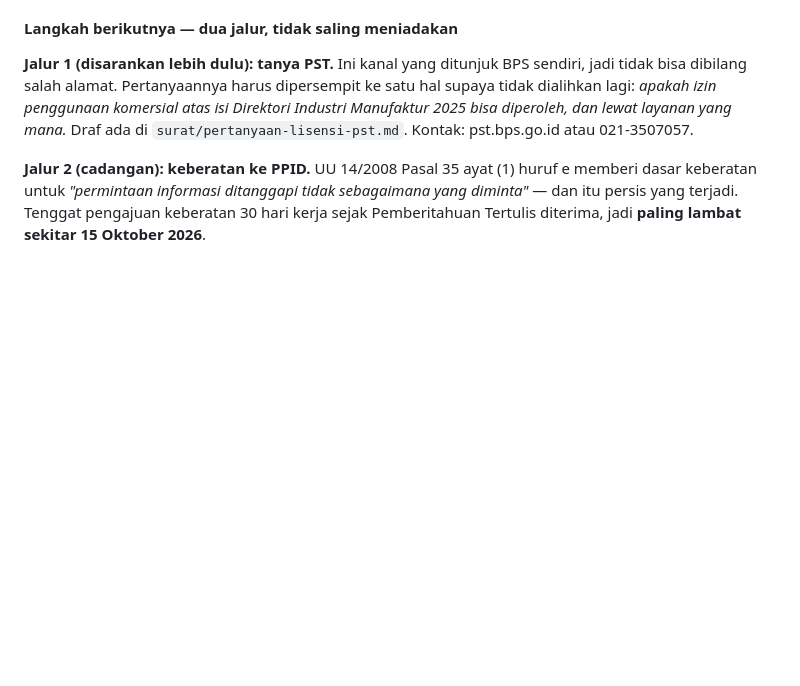
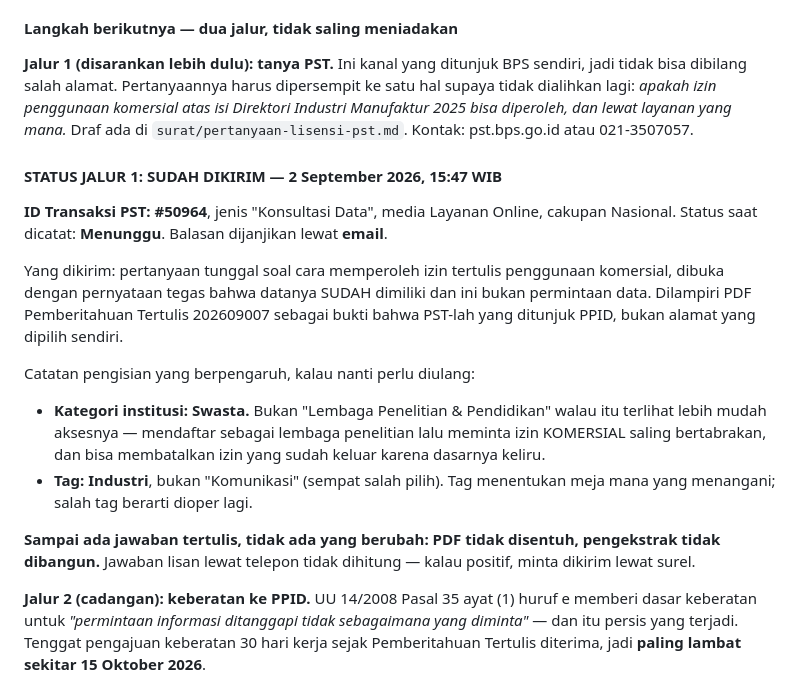
Before and after one commit to Archieeez/salesmart-leadgen, a Markdown page: CATATAN_SUMBER_DATA.md, the part around the change. GitHub-like rendering; blank space fills up the shorter version.

Commit message:
Pertanyaan lisensi terkirim ke PST BPS — ID Transaksi #50964
Jalur 1 dijalankan: konsultasi ke Pelayanan Statistik Terpadu, kanal
yang ditunjuk sendiri oleh Pemberitahuan Tertulis PPID. Terkirim
2 Sep 2026 15:47 WIB, jenis "Konsultasi Data", cakupan Nasional,
status Menunggu, balasan lewat email.

Dilampiri PDF Pemberitahuan Tertulis 202609007 — jadi terbukti PST yang
ditunjuk PPID, bukan alamat yang dipilih sendiri.

Dua pilihan pengisian yang berpengaruh dan dicatat kalau perlu diulang:

- Kategori institusi SWASTA, bukan "Lembaga Penelitian & Pendidikan".
  Kategori itu mungkin memberi akses lebih mudah, tapi mendaftar
  sebagai lembaga penelitian lalu meminta izin KOMERSIAL saling
  bertabrakan — bisa membatalkan izin yang sudah keluar karena
  dasarnya keliru.
- Tag INDUSTRI, bukan "Komunikasi" (sempat salah pilih sebelum
  dikirim). Tag menentukan meja mana yang menangani; salah tag berarti
  dioper lagi, persis masalah yang sedang dihindari.

Aturan tidak berubah sedikit pun sampai ada jawaban TERTULIS: PDF tidak
disentuh, pengekstrak tidak dibangun. Jawaban lisan lewat telepon tidak
dihitung sebagai izin tertulis.

```diff
--- a/CATATAN_SUMBER_DATA.md
+++ b/CATATAN_SUMBER_DATA.md
@@ -268,6 +268,31 @@ diperoleh, dan lewat layanan yang mana.* Draf ada di
 `surat/pertanyaan-lisensi-pst.md`.
 Kontak: pst.bps.go.id atau 021-3507057.
 
+#### STATUS JALUR 1: SUDAH DIKIRIM — 2 September 2026, 15:47 WIB
+
+**ID Transaksi PST: #50964**, jenis "Konsultasi Data", media Layanan
+Online, cakupan Nasional. Status saat dicatat: **Menunggu**.
+Balasan dijanjikan lewat **email**.
+
+Yang dikirim: pertanyaan tunggal soal cara memperoleh izin tertulis
+penggunaan komersial, dibuka dengan pernyataan tegas bahwa datanya
+SUDAH dimiliki dan ini bukan permintaan data. Dilampiri PDF
+Pemberitahuan Tertulis 202609007 sebagai bukti bahwa PST-lah yang
+ditunjuk PPID, bukan alamat yang dipilih sendiri.
+
+Catatan pengisian yang berpengaruh, kalau nanti perlu diulang:
+- **Kategori institusi: Swasta.** Bukan "Lembaga Penelitian &
+  Pendidikan" walau itu terlihat lebih mudah aksesnya — mendaftar
+  sebagai lembaga penelitian lalu meminta izin KOMERSIAL saling
+  bertabrakan, dan bisa membatalkan izin yang sudah keluar karena
+  dasarnya keliru.
+- **Tag: Industri**, bukan "Komunikasi" (sempat salah pilih). Tag
+  menentukan meja mana yang menangani; salah tag berarti dioper lagi.
+
+**Sampai ada jawaban tertulis, tidak ada yang berubah: PDF tidak
+disentuh, pengekstrak tidak dibangun.** Jawaban lisan lewat telepon
+tidak dihitung — kalau positif, minta dikirim lewat surel.
+
 **Jalur 2 (cadangan): keberatan ke PPID.** UU 14/2008 Pasal 35 ayat (1)
 huruf e memberi dasar keberatan untuk *"permintaan informasi ditanggapi
 tidak sebagaimana yang diminta"* — dan itu persis yang terjadi. Tenggat
```
